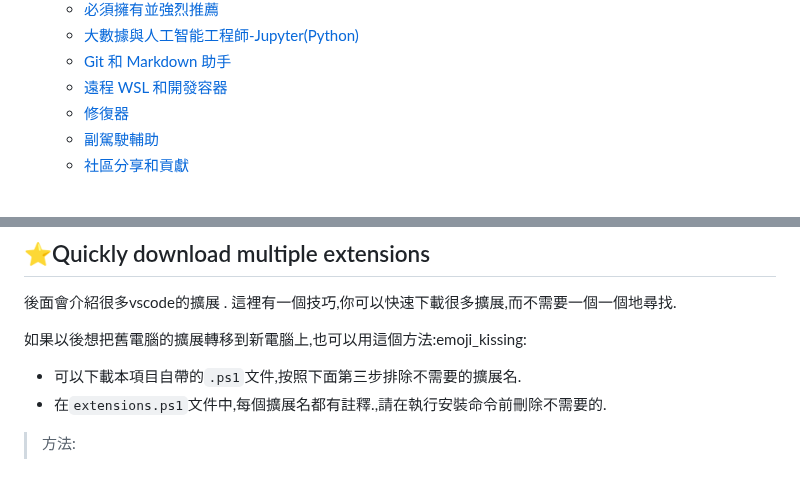
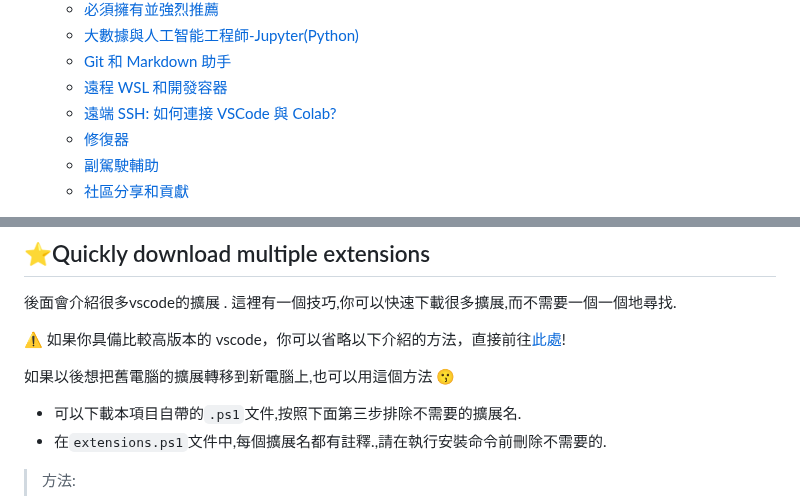
Before and after one commit to Lin-jun-xiang/awesome-vscode-extensions, a Markdown page: README.zh-TW.md, 2 parts joined by grey strips. Rendered like a GitHub page; blank space fills up the shorter version.

```diff
--- a/README.zh-TW.md
+++ b/README.zh-TW.md
@@ -24,6 +24,7 @@
     - [大數據與人工智能工程師-Jupyter(Python)](#star2big-data-ai-engineer---jupyter-python)
      - [Git 和 Markdown 助手](#wavegitmarkdown-support)
      - [遠程 WSL 和開發容器](#computer-remote-wsl--dev-container)
+     - [遠端 SSH: 如何連接 VSCode 與 Colab?](#computer-remote-ssl)
      - [修復器](#wrenchfixer-fix-vscode-corrupt)
      - [副駕駛輔助](#codeium)
      - [社區分享和貢獻](./share/README.md)
@@ -48,7 +49,9 @@
 ## :star:Quickly download multiple extensions
 後面會介紹很多vscode的擴展 . 這裡有一個技巧,你可以快速下載很多擴展,而不需要一個一個地尋找.
 
-如果以後想把舊電腦的擴展轉移到新電腦上,也可以用這個方法:emoji_kissing:
+:warning: 如果你具備比較高版本的 vscode，你可以省略以下介紹的方法，直接前往[此處](#star-quickly-download-multiple-extensions-for-new-version-vscode)!
+
+如果以後想把舊電腦的擴展轉移到新電腦上,也可以用這個方法 :kissing:
 
 * 可以下載本項目自帶的`.ps1`文件,按照下面第三步排除不需要的擴展名.
 * 在`extensions.ps1`文件中,每個擴展名都有註釋.,請在執行安裝命令前刪除不需要的.
```
Also changed, not shown: other parts of README.zh-TW.md (+106 -0 lines), README.md (+15 -7 lines), img/2023-07-07-21-22-20.png (added), 1 other file.
